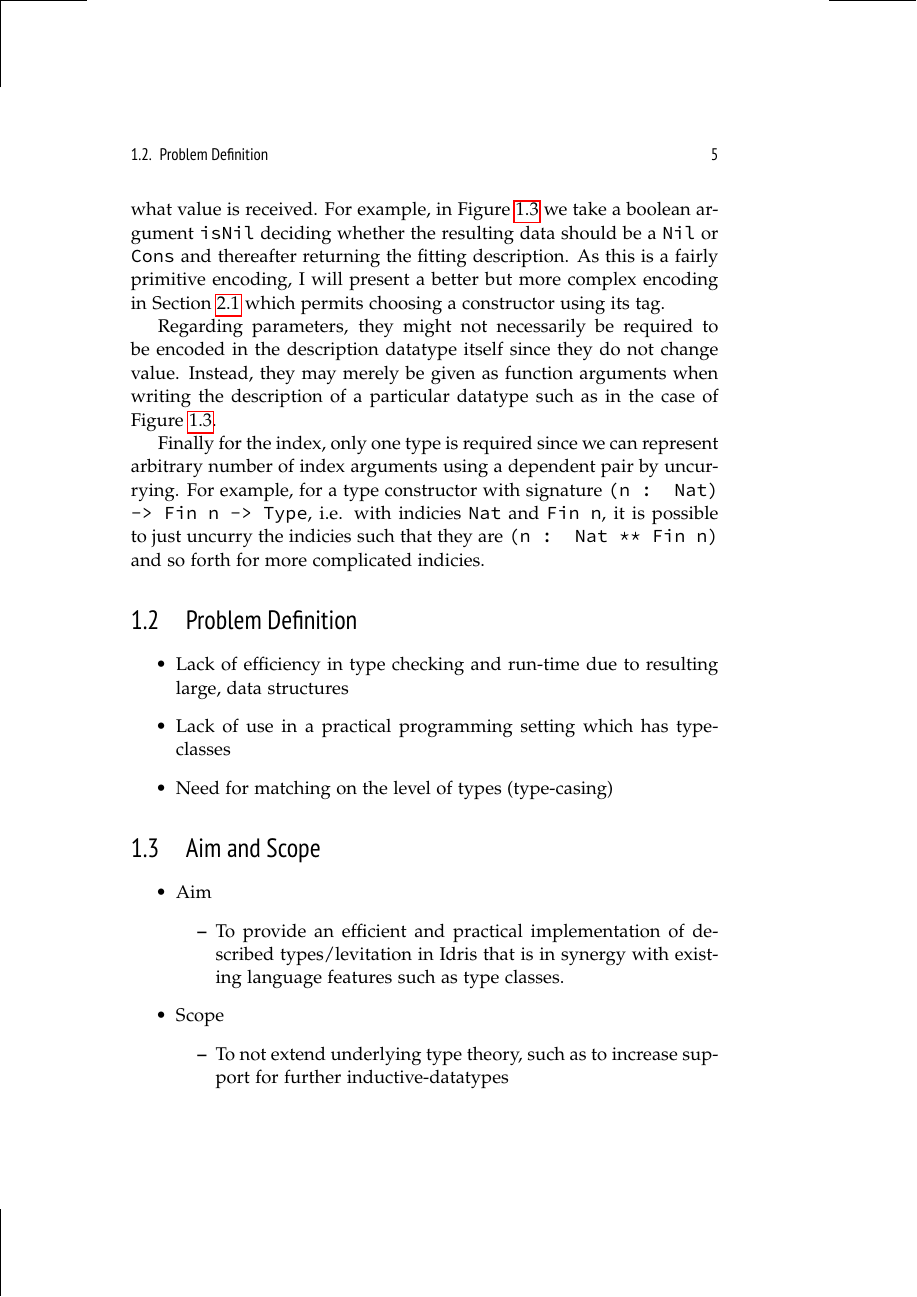
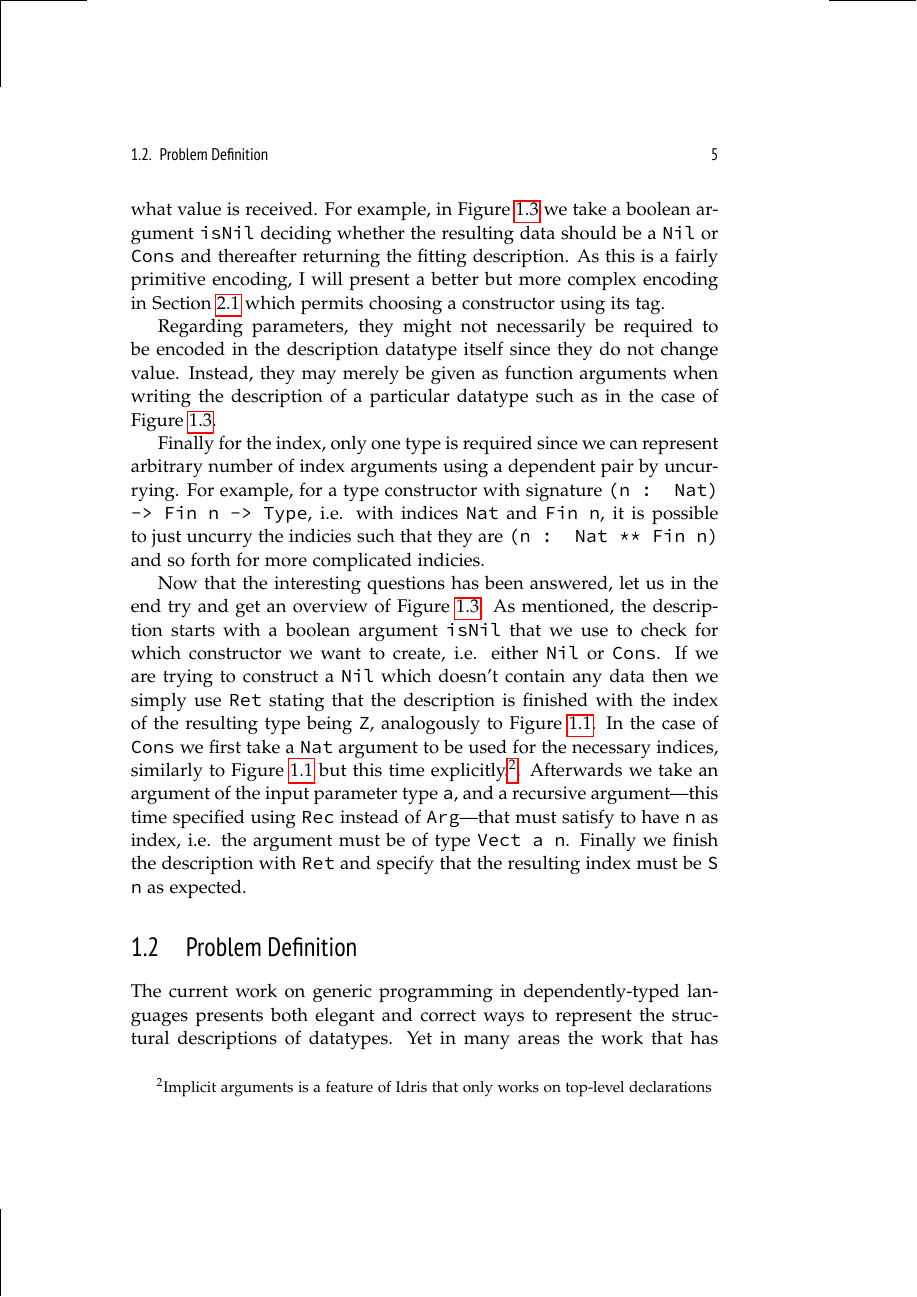
Before and after one commit to ahmadsalim/MSc-Thesis, a LaTeX thesis (report.tex): page 11 of 27. Compiled offline with pdfLaTeX.

Commit message:
First versions of Problem Description and Aim and Scope

```diff
--- a/report.tex
+++ b/report.tex
@@ -118,15 +118,15 @@ Regarding parameters, they might not necessarily be required to be encoded in th
 Instead, they may merely be given as function arguments when writing the description of a particular datatype such as in the case of Figure~\ref{fig:descvec}.
 
 Finally for the index, only one type is required since we can represent arbitrary number of index arguments using a dependent pair by uncurrying. For example, for a type constructor with signature
-\texttt{(n : Nat) -> Fin n -> Type}, i.e. with indicies \texttt{Nat} and \texttt{Fin n}, it is possible to just uncurry the indicies such that they are \texttt{(n : Nat ** Fin n)} and so forth for more complicated indicies.
+\texttt{(n : Nat) -> Fin n -> Type}, i.e. with indices \texttt{Nat} and \texttt{Fin n}, it is possible to just uncurry the indicies such that they are \texttt{(n : Nat ** Fin n)} and so forth for more complicated indicies.
 
-%Write a summary about description for finishing up pedagogically
-
+Now that the interesting questions has been answered, let us in the end try and get an overview of Figure~\ref{fig:descvec}. As mentioned, the description starts with a boolean argument \texttt{isNil} that we use to check for which constructor
+we want to create, i.e. either \texttt{Nil} or \texttt{Cons}. If we are trying to construct a \texttt{Nil} which doesn't contain any data then we simply use \texttt{Ret} stating that the description is finished with the index of the resulting type being \texttt{Z}, analogously to Figure~\ref{fig:anatomydatatype}.
+In the case of \texttt{Cons} we first take a \texttt{Nat} argument to be used for the necessary indices, similarly to Figure~\ref{fig:anatomydatatype} but this time explicitly.\footnote{Implicit arguments is a feature of Idris that only works on top-level declarations}. Afterwards we take an argument of the input parameter type \texttt{a}, and a recursive argument---this time specified using \texttt{Rec} instead of \texttt{Arg}---that must satisfy to have \texttt{n} as index, i.e. the argument must be of type \texttt{Vect a n}.
+Finally we finish the description with \texttt{Ret} and specify that the resulting index must be \texttt{S n} as expected.
 
 \section{Problem Definition}
 \label{sec:ProblemDefinition}
-\begin{itemize}
-  \item Lack of efficiency in type checking and run-time due to resulting large, data structures
-  \item Lack of use in a practical programming setting which has type-classes
-  \item Need for matching on the level of types (type-casing)
-\end{itemize}
+
+The current work on generic programming in dependently-typed languages presents both elegant and correct ways to represent the structural descriptions of datatypes.
+Yet in many areas the work that has been done is mostly theoretically oriented, which can lead to some issues when used in a practical manner.
@@ -133,14 +138,2 @@ Finally for the index, only one type is required since we can represent arbitrar
 \section{Aim and Scope}
 \label{sec:AimandScope}
-\begin{itemize}
-  \item Aim
-    \begin{itemize}
-      \item To provide an efficient and practical implementation of described types/levitation in Idris that is in synergy with existing language features
-        such as type classes.
-    \end{itemize}
-  \item Scope
-    \begin{itemize}
-      \item To not extend underlying type theory, such as to increase support for further inductive-datatypes
-      \item To not focus on improving the existing representation significantly, and to choose the best fitting description there is
-      \item To not try and support all existing Idris language features, such as implicits, codata or automated proof search
-      \item To find an efficient run-time representation of the existing data-structures via partial compilation
```
Also changed, not shown: report.pdf, report.tex (18 more changed lines).
